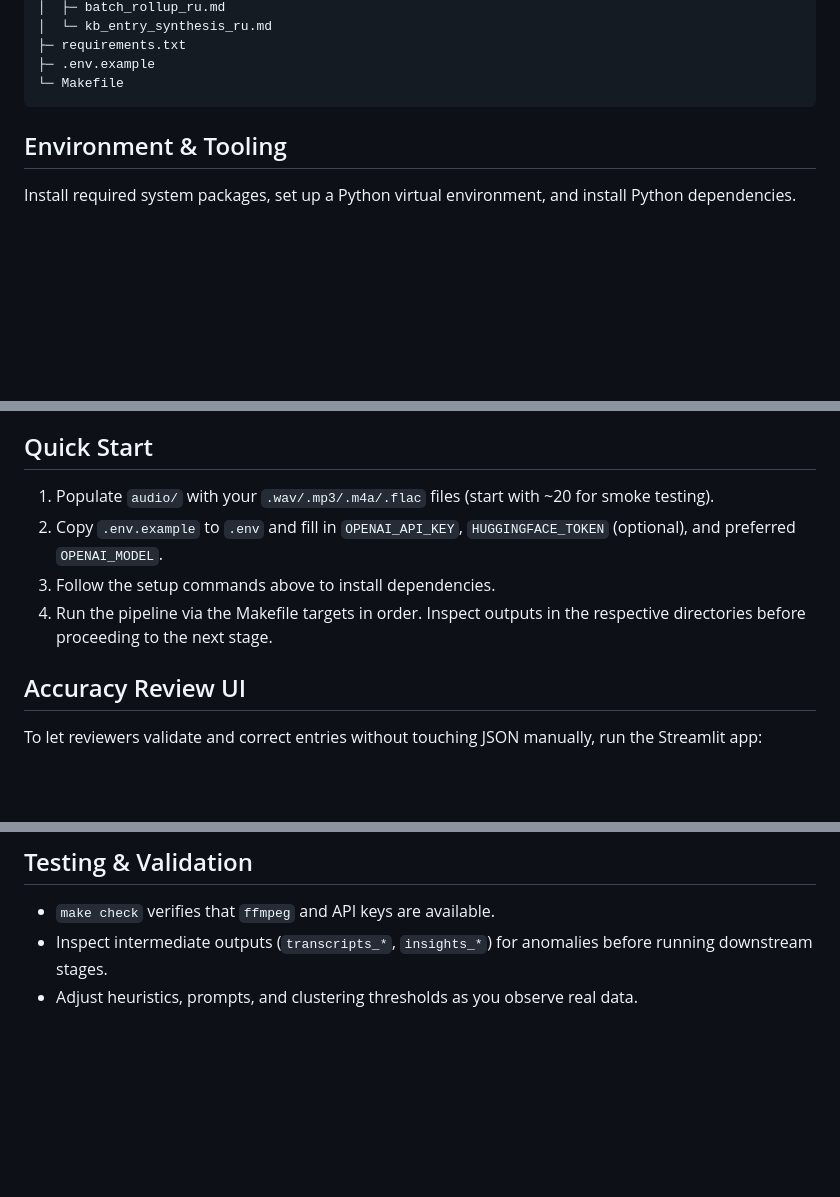
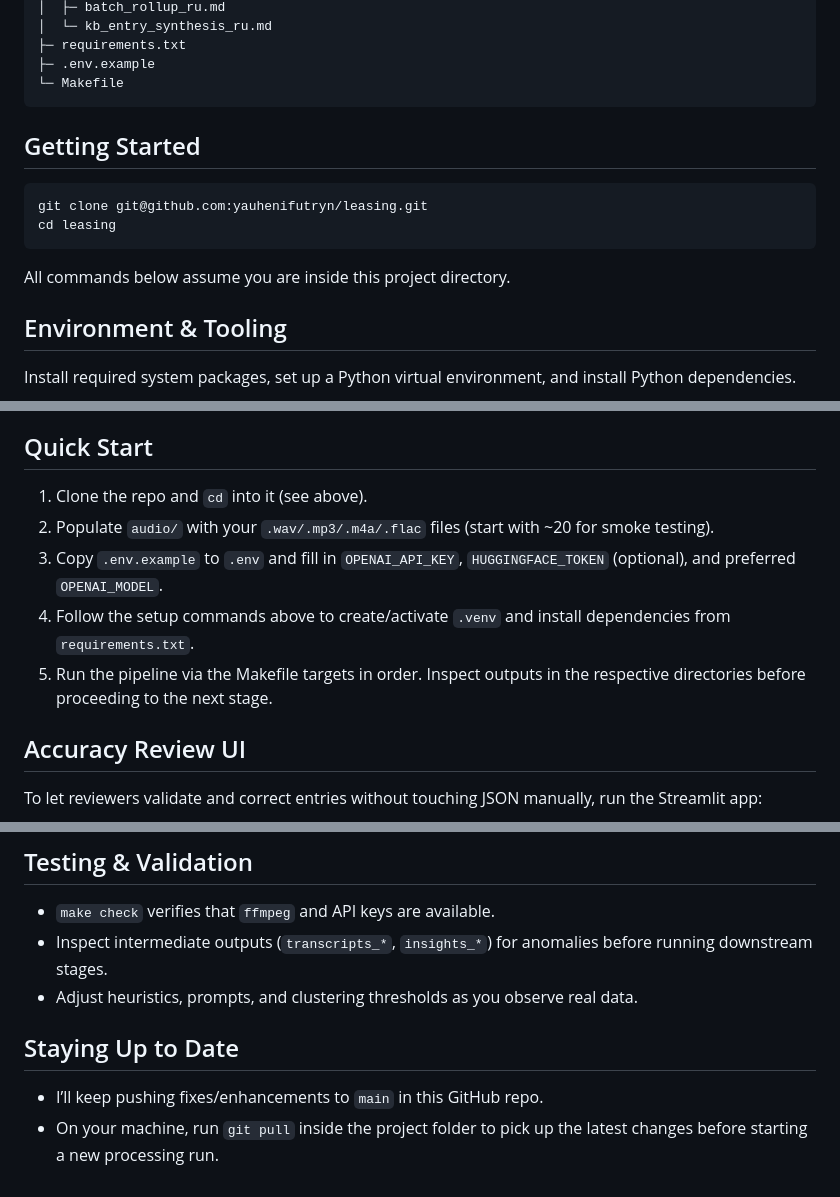
Before and after one commit to yauhenifutryn/leasing, a Markdown page: README.md, 3 parts joined by grey strips. Rendered like a GitHub page; blank space fills up the shorter version.

Commit message:
Update README with clone instructions

````diff
--- a/README.md
+++ b/README.md
@@ -31,6 +31,15 @@ leasing-ai/
 ├─ .env.example
 └─ Makefile
 ```
+
+## Getting Started
+
+```bash
+git clone git@github.com:yauhenifutryn/leasing.git
+cd leasing
+```
+
+All commands below assume you are inside this project directory.
 
 ## Environment & Tooling
 
@@ -107,10 +116,11 @@ make kb                # build final knowledge base entries (JSON + YAML)
 
 ## Quick Start
 
-1. Populate `audio/` with your `.wav/.mp3/.m4a/.flac` files (start with ~20 for smoke testing).
-2. Copy `.env.example` to `.env` and fill in `OPENAI_API_KEY`, `HUGGINGFACE_TOKEN` (optional), and preferred `OPENAI_MODEL`.
-3. Follow the setup commands above to install dependencies.
-4. Run the pipeline via the Makefile targets in order. Inspect outputs in the respective directories before proceeding to the next stage.
+1. Clone the repo and `cd` into it (see above).
+2. Populate `audio/` with your `.wav/.mp3/.m4a/.flac` files (start with ~20 for smoke testing).
+3. Copy `.env.example` to `.env` and fill in `OPENAI_API_KEY`, `HUGGINGFACE_TOKEN` (optional), and preferred `OPENAI_MODEL`.
+4. Follow the setup commands above to create/activate `.venv` and install dependencies from `requirements.txt`.
+5. Run the pipeline via the Makefile targets in order. Inspect outputs in the respective directories before proceeding to the next stage.
 
 ## Accuracy Review UI
 
@@ -136,3 +146,8 @@ The UI cycles through `knowledge_base/kb_faq_ru.json`. For каждой запи
 - `make check` verifies that `ffmpeg` and API keys are available.
 - Inspect intermediate outputs (`transcripts_*`, `insights_*`) for anomalies before running downstream stages.
 - Adjust heuristics, prompts, and clustering thresholds as you observe real data.
+
+## Staying Up to Date
+
+- I’ll keep pushing fixes/enhancements to `main` in this GitHub repo.
+- On your machine, run `git pull` inside the project folder to pick up the latest changes before starting a new processing run.
````
